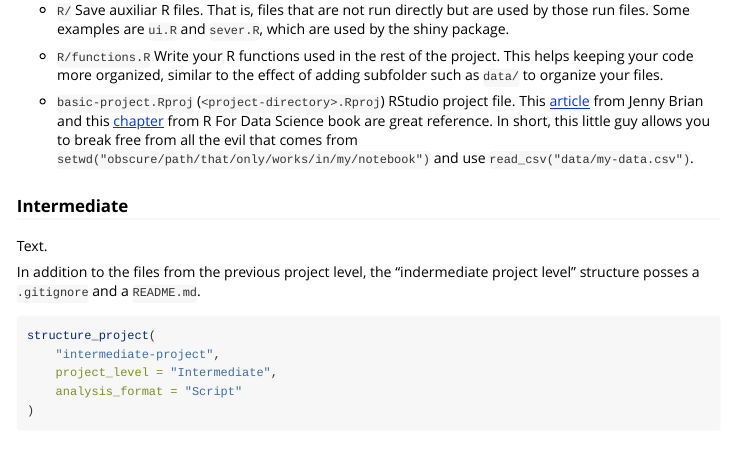
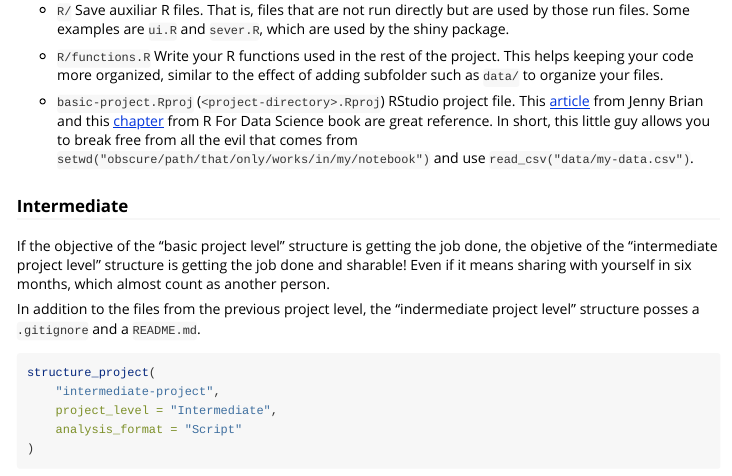
Before and after one commit to GiuseppeTT/structured, an R Markdown document (vignettes/structures.Rmd): the page in a window 1100 px wide, from 1080 px down. Rendered offline with R 4.5, knitr and Pandoc, with nearby package versions; some code elsewhere in the file could not run offline.

Commit message:
Update vignette

```diff
--- a/vignettes/structures.Rmd
+++ b/vignettes/structures.Rmd
@@ -75,7 +75,7 @@ The purpose of each file/folder is the following:
 - `basic-project.Rproj` (`<project-directory>.Rproj`) RStudio project file. This [article](https://www.tidyverse.org/blog/2017/12/workflow-vs-script/) from Jenny Brian and this [chapter](https://r4ds.had.co.nz/workflow-projects.html) from R For Data Science book are great reference. In short, this little guy allows you to break free from all the evil that comes from `setwd("obscure/path/that/only/works/in/my/notebook")` and use `read_csv("data/my-data.csv")`.
 
 ### Intermediate
-Text.
+If the objective of the "basic project level" structure is getting the job done, the objetive of the "intermediate project level" structure is getting the job done and sharable! Even if it means sharing with yourself in six months, which almost count as another person.
 
 In addition to the files from the previous project level, the "indermediate project level" structure posses a `.gitignore` and a `README.md`.
 
```
